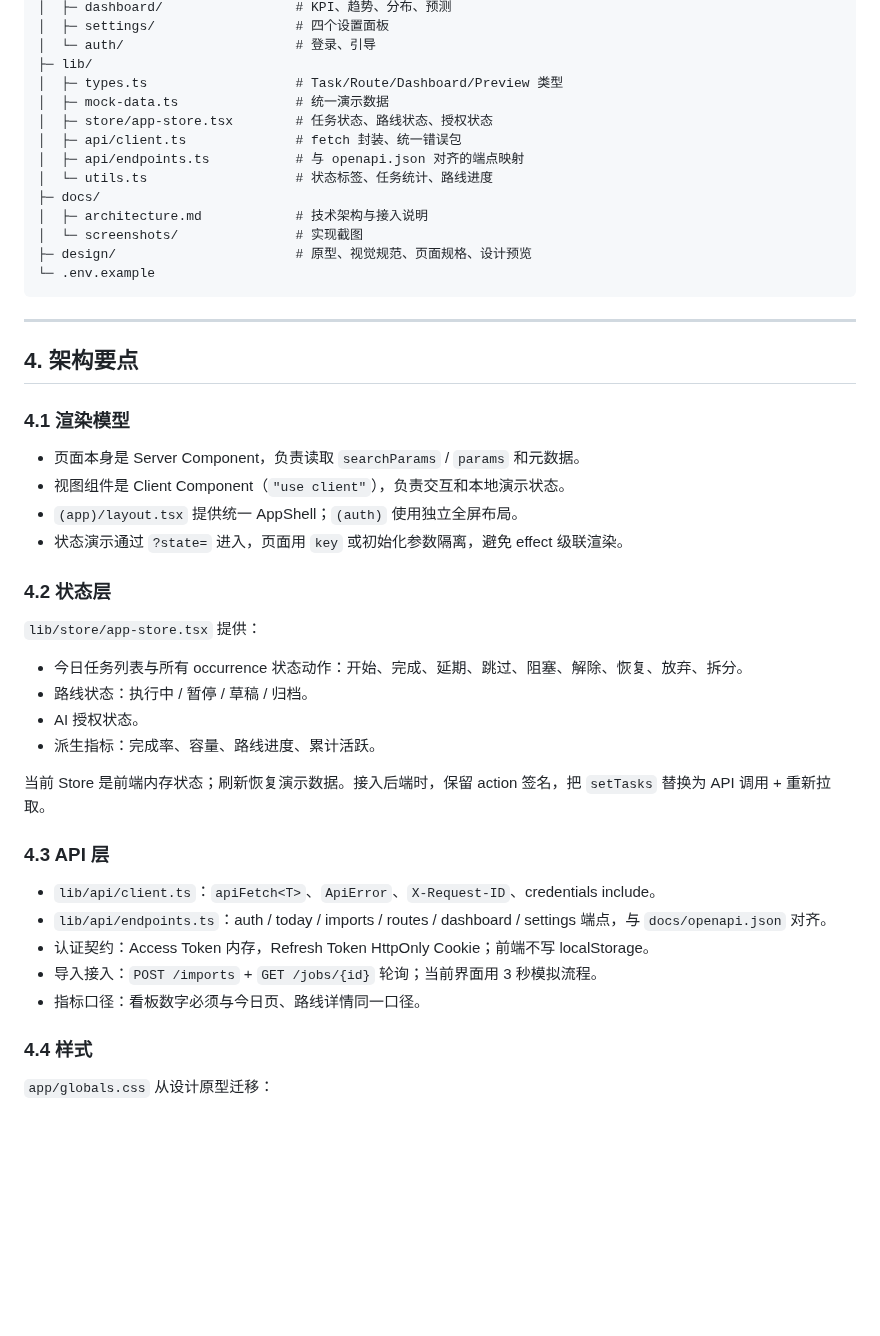
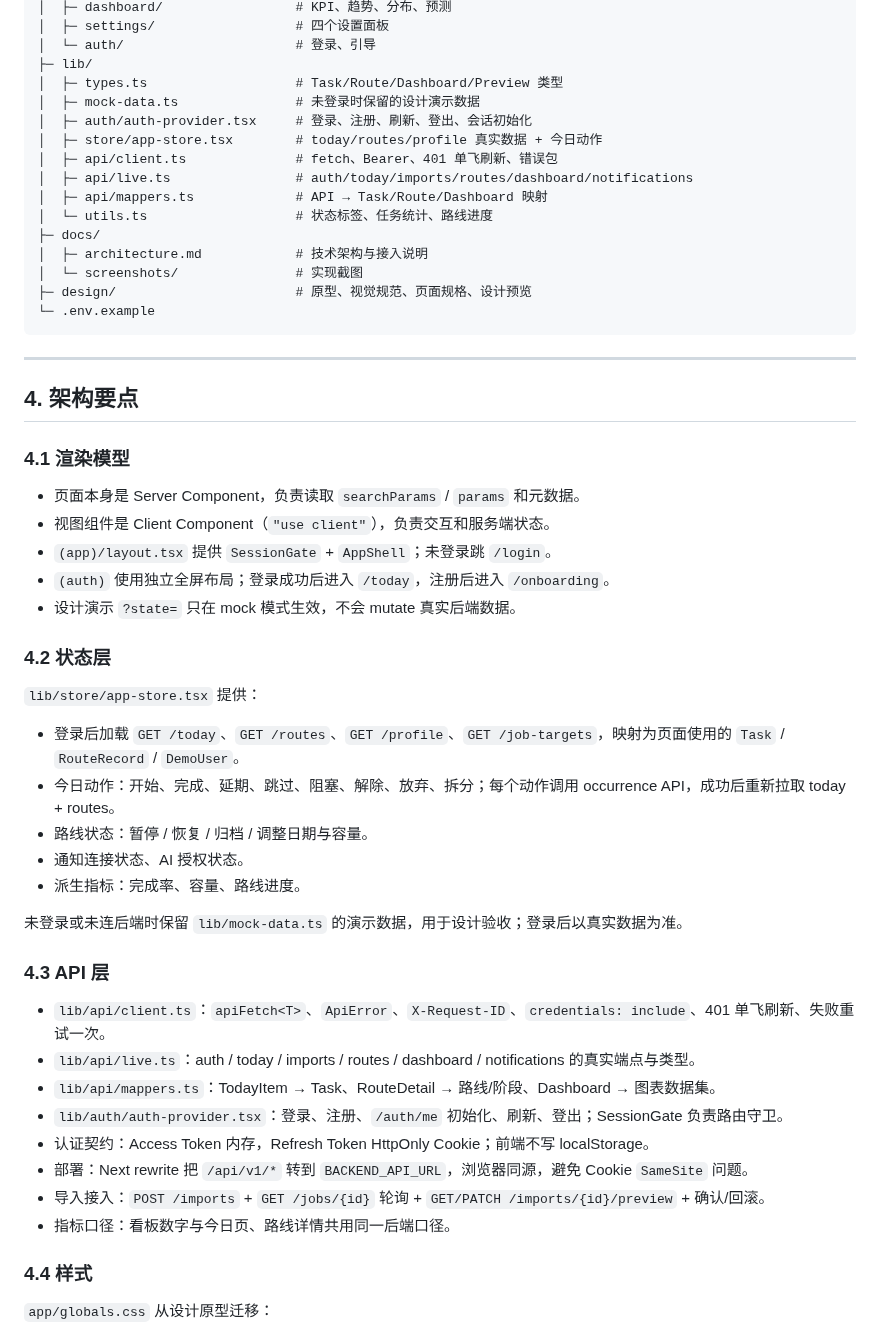
Before and after one commit to QingTong1-ops/PersistLog, a Markdown page: README.md, the part around one of its changes. Rendered like a GitHub page; blank space fills up the shorter version.

Commit message:
docs(frontend): document backend integration and refresh screenshots

```diff
--- a/README.md
+++ b/README.md
@@ -100,10 +110,12 @@ persistLogFrontend/
 │  └─ auth/                      # 登录、引导
 ├─ lib/
 │  ├─ types.ts                   # Task/Route/Dashboard/Preview 类型
-│  ├─ mock-data.ts               # 统一演示数据
-│  ├─ store/app-store.tsx        # 任务状态、路线状态、授权状态
-│  ├─ api/client.ts              # fetch 封装、统一错误包
-│  ├─ api/endpoints.ts           # 与 openapi.json 对齐的端点映射
+│  ├─ mock-data.ts               # 未登录时保留的设计演示数据
+│  ├─ auth/auth-provider.tsx     # 登录、注册、刷新、登出、会话初始化
+│  ├─ store/app-store.tsx        # today/routes/profile 真实数据 + 今日动作
+│  ├─ api/client.ts              # fetch、Bearer、401 单飞刷新、错误包
+│  ├─ api/live.ts                # auth/today/imports/routes/dashboard/notifications
+│  ├─ api/mappers.ts             # API → Task/Route/Dashboard 映射
 │  └─ utils.ts                   # 状态标签、任务统计、路线进度
 ├─ docs/
 │  ├─ architecture.md            # 技术架构与接入说明
@@ -119,28 +131,33 @@ persistLogFrontend/
 ### 4.1 渲染模型
 
 - 页面本身是 Server Component，负责读取 `searchParams` / `params` 和元数据。
-- 视图组件是 Client Component（`"use client"`），负责交互和本地演示状态。
-- `(app)/layout.tsx` 提供统一 AppShell；`(auth)` 使用独立全屏布局。
-- 状态演示通过 `?state=` 进入，页面用 `key` 或初始化参数隔离，避免 effect 级联渲染。
+- 视图组件是 Client Component（`"use client"`），负责交互和服务端状态。
+- `(app)/layout.tsx` 提供 `SessionGate` + `AppShell`；未登录跳 `/login`。
+- `(auth)` 使用独立全屏布局；登录成功后进入 `/today`，注册后进入 `/onboarding`。
+- 设计演示 `?state=` 只在 mock 模式生效，不会 mutate 真实后端数据。
 
 ### 4.2 状态层
 
 `lib/store/app-store.tsx` 提供：
 
-- 今日任务列表与所有 occurrence 状态动作：开始、完成、延期、跳过、阻塞、解除、恢复、放弃、拆分。
-- 路线状态：执行中 / 暂停 / 草稿 / 归档。
-- AI 授权状态。
-- 派生指标：完成率、容量、路线进度、累计活跃。
+- 登录后加载 `GET /today`、`GET /routes`、`GET /profile`、`GET /job-targets`，映射为页面使用的 `Task` / `RouteRecord` / `DemoUser`。
+- 今日动作：开始、完成、延期、跳过、阻塞、解除、放弃、拆分；每个动作调用 occurrence API，成功后重新拉取 today + routes。
+- 路线状态：暂停 / 恢复 / 归档 / 调整日期与容量。
+- 通知连接状态、AI 授权状态。
+- 派生指标：完成率、容量、路线进度。
 
-当前 Store 是前端内存状态；刷新恢复演示数据。接入后端时，保留 action 签名，把 `setTasks` 替换为 API 调用 + 重新拉取。
+未登录或未连后端时保留 `lib/mock-data.ts` 的演示数据，用于设计验收；登录后以真实数据为准。
 
 ### 4.3 API 层
 
-- `lib/api/client.ts`：`apiFetch<T>`、`ApiError`、`X-Request-ID`、credentials include。
-- `lib/api/endpoints.ts`：auth / today / imports / routes / dashboard / settings 端点，与 `docs/openapi.json` 对齐。
+- `lib/api/client.ts`：`apiFetch<T>`、`ApiError`、`X-Request-ID`、`credentials: include`、401 单飞刷新、失败重试一次。
+- `lib/api/live.ts`：auth / today / imports / routes / dashboard / notifications 的真实端点与类型。
+- `lib/api/mappers.ts`：TodayItem → Task、RouteDetail → 路线/阶段、Dashboard → 图表数据集。
+- `lib/auth/auth-provider.tsx`：登录、注册、`/auth/me` 初始化、刷新、登出；SessionGate 负责路由守卫。
 - 认证契约：Access Token 内存，Refresh Token HttpOnly Cookie；前端不写 localStorage。
-- 导入接入：`POST /imports` + `GET /jobs/{id}` 轮询；当前界面用 3 秒模拟流程。
-- 指标口径：看板数字必须与今日页、路线详情同一口径。
+- 部署：Next rewrite 把 `/api/v1/*` 转到 `BACKEND_API_URL`，浏览器同源，避免 Cookie `SameSite` 问题。
+- 导入接入：`POST /imports` + `GET /jobs/{id}` 轮询 + `GET/PATCH /imports/{id}/preview` + 确认/回滚。
+- 指标口径：看板数字与今日页、路线详情共用同一后端口径。
 
 ### 4.4 样式
 
```
Also changed, not shown: other parts of README.md (+58 -41 lines), docs/architecture.md (+40 -33 lines), docs/screenshots/dashboard.png, docs/screenshots/import.png, docs/screenshots/settings.png, docs/screenshots/today-mobile.png, docs/screenshots/today.png, 1 other file.
